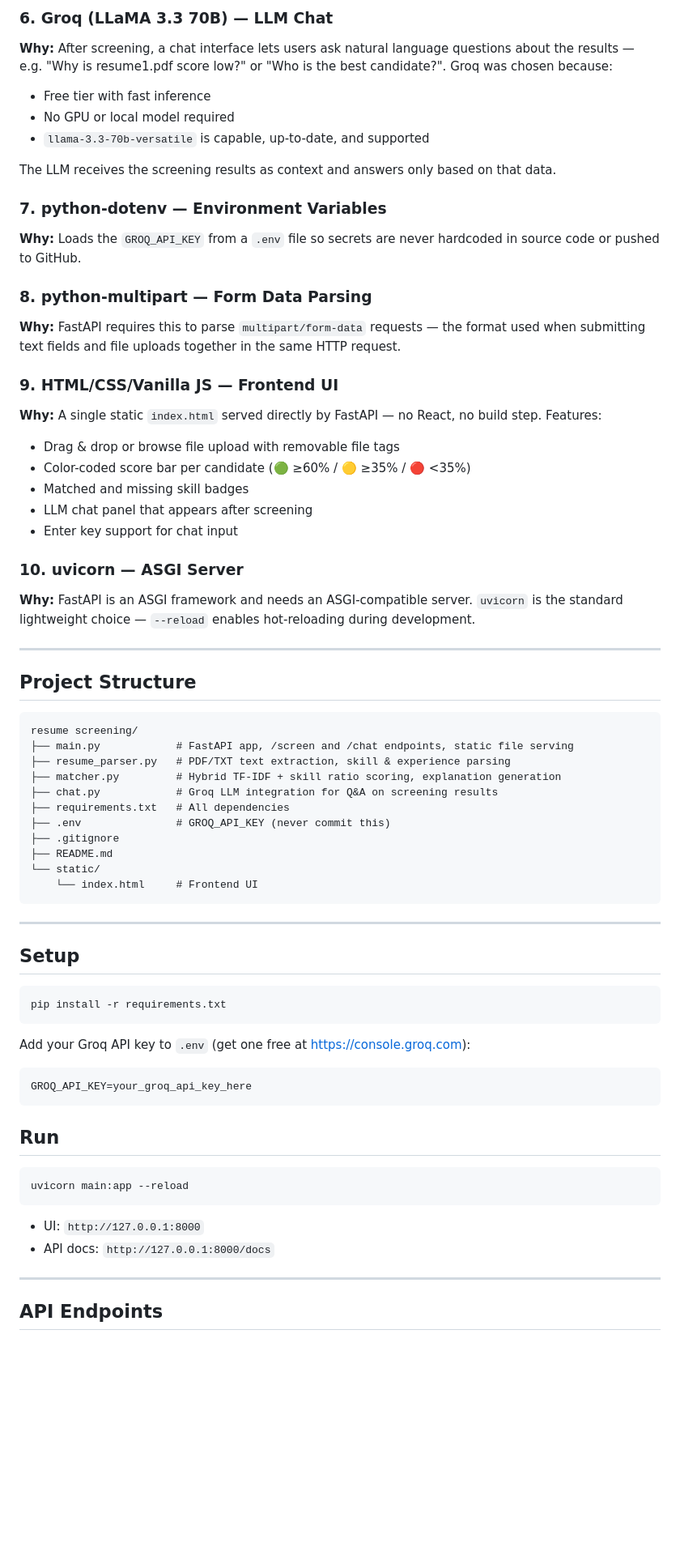
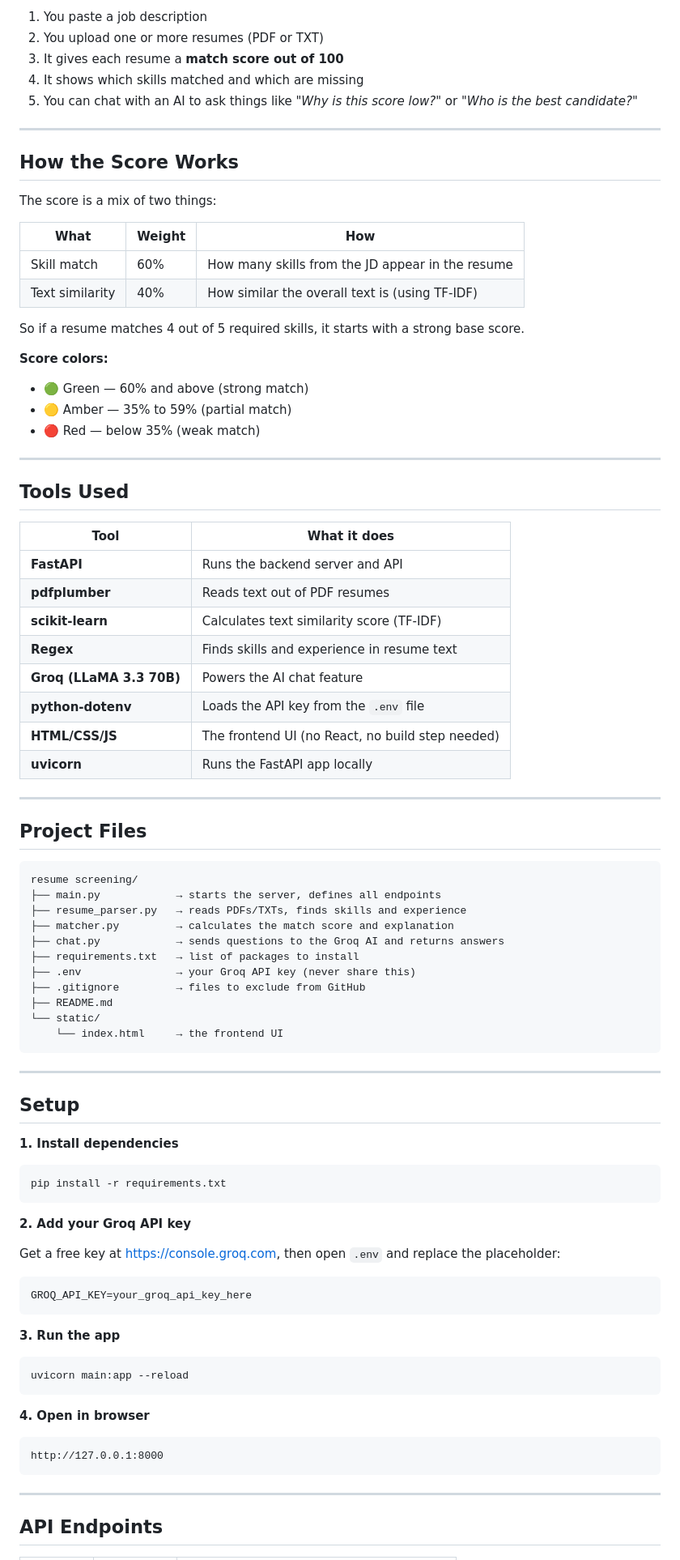
Before and after one commit to samruddhi2003/resume-screener, a Markdown page: README.md, the part around one of its changes. Shown at 81% size. Rendered like a GitHub page; blank space fills up the shorter version.

Commit message:
Update README and add chat feature

````diff
--- a/README.md
+++ b/README.md
@@ -41,67 +9,85 @@ This produces fair, realistic scores instead of always showing 15–30%.
-### 6. Groq (LLaMA 3.3 70B) — LLM Chat
-**Why:** After screening, a chat interface lets users ask natural language questions about the results — e.g. "Why is resume1.pdf score low?" or "Who is the best candidate?". Groq was chosen because:
-- Free tier with fast inference
-- No GPU or local model required
-- `llama-3.3-70b-versatile` is capable, up-to-date, and supported
-
-The LLM receives the screening results as context and answers only based on that data.
-
-### 7. python-dotenv — Environment Variables
-**Why:** Loads the `GROQ_API_KEY` from a `.env` file so secrets are never hardcoded in source code or pushed to GitHub.
-
-### 8. python-multipart — Form Data Parsing
-**Why:** FastAPI requires this to parse `multipart/form-data` requests — the format used when submitting text fields and file uploads together in the same HTTP request.
-
-### 9. HTML/CSS/Vanilla JS — Frontend UI
-**Why:** A single static `index.html` served directly by FastAPI — no React, no build step. Features:
-- Drag & drop or browse file upload with removable file tags
-- Color-coded score bar per candidate (🟢 ≥60% / 🟡 ≥35% / 🔴 <35%)
-- Matched and missing skill badges
-- LLM chat panel that appears after screening
-- Enter key support for chat input
-
-### 10. uvicorn — ASGI Server
-**Why:** FastAPI is an ASGI framework and needs an ASGI-compatible server. `uvicorn` is the standard lightweight choice — `--reload` enables hot-reloading during development.
+1. You paste a job description
+2. You upload one or more resumes (PDF or TXT)
+3. It gives each resume a **match score out of 100**
+4. It shows which skills matched and which are missing
+5. You can chat with an AI to ask things like *"Why is this score low?"* or *"Who is the best candidate?"*
 
 ---
 
-## Project Structure
+## How the Score Works
+
+The score is a mix of two things:
+
+| What | Weight | How |
+|---|---|---|
+| Skill match | 60% | How many skills from the JD appear in the resume |
+| Text similarity | 40% | How similar the overall text is (using TF-IDF) |
+
+So if a resume matches 4 out of 5 required skills, it starts with a strong base score.
+
+**Score colors:**
+- 🟢 Green — 60% and above (strong match)
+- 🟡 Amber — 35% to 59% (partial match)
+- 🔴 Red — below 35% (weak match)
+
+---
+
+## Tools Used
+
+| Tool | What it does |
+|---|---|
+| **FastAPI** | Runs the backend server and API |
+| **pdfplumber** | Reads text out of PDF resumes |
+| **scikit-learn** | Calculates text similarity score (TF-IDF) |
+| **Regex** | Finds skills and experience in resume text |
+| **Groq (LLaMA 3.3 70B)** | Powers the AI chat feature |
+| **python-dotenv** | Loads the API key from the `.env` file |
+| **HTML/CSS/JS** | The frontend UI (no React, no build step needed) |
+| **uvicorn** | Runs the FastAPI app locally |
+
+---
+
+## Project Files
 
 ```
 resume screening/
-├── main.py            # FastAPI app, /screen and /chat endpoints, static file serving
-├── resume_parser.py   # PDF/TXT text extraction, skill & experience parsing
-├── matcher.py         # Hybrid TF-IDF + skill ratio scoring, explanation generation
-├── chat.py            # Groq LLM integration for Q&A on screening results
-├── requirements.txt   # All dependencies
-├── .env               # GROQ_API_KEY (never commit this)
-├── .gitignore
+├── main.py            → starts the server, defines all endpoints
+├── resume_parser.py   → reads PDFs/TXTs, finds skills and experience
+├── matcher.py         → calculates the match score and explanation
+├── chat.py            → sends questions to the Groq AI and returns answers
+├── requirements.txt   → list of packages to install
+├── .env               → your Groq API key (never share this)
+├── .gitignore         → files to exclude from GitHub
 ├── README.md
 └── static/
-    └── index.html     # Frontend UI
+    └── index.html     → the frontend UI
 ```
 
 ---
 
 ## Setup
 
+**1. Install dependencies**
 ```bash
 pip install -r requirements.txt
 ```
 
-Add your Groq API key to `.env` (get one free at https://console.groq.com):
+**2. Add your Groq API key**
+
+Get a free key at https://console.groq.com, then open `.env` and replace the placeholder:
 ```
 GROQ_API_KEY=your_groq_api_key_here
 ```
 
-## Run
-
+**3. Run the app**
 ```bash
 uvicorn main:app --reload
 ```
 
-- UI: `http://127.0.0.1:8000`
-- API docs: `http://127.0.0.1:8000/docs`
+**4. Open in browser**
+```
+http://127.0.0.1:8000
+```
 
 ---
 
````
Also changed, not shown: other parts of README.md (+11 -85 lines).
